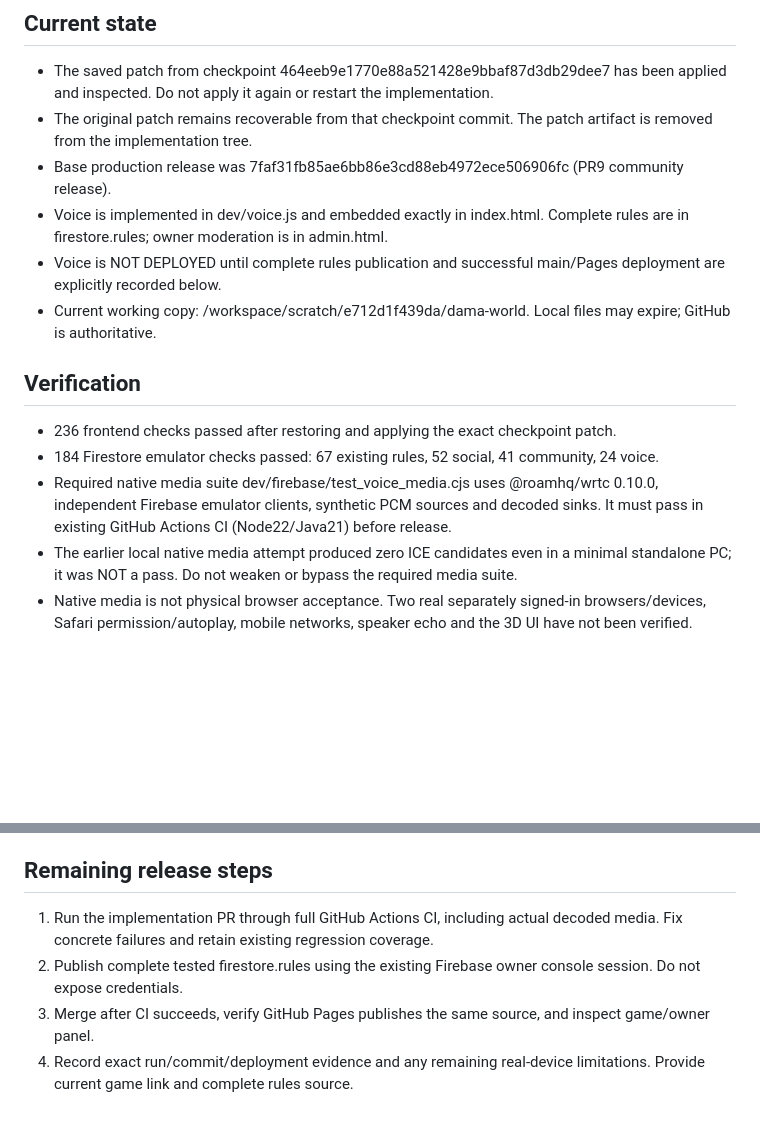
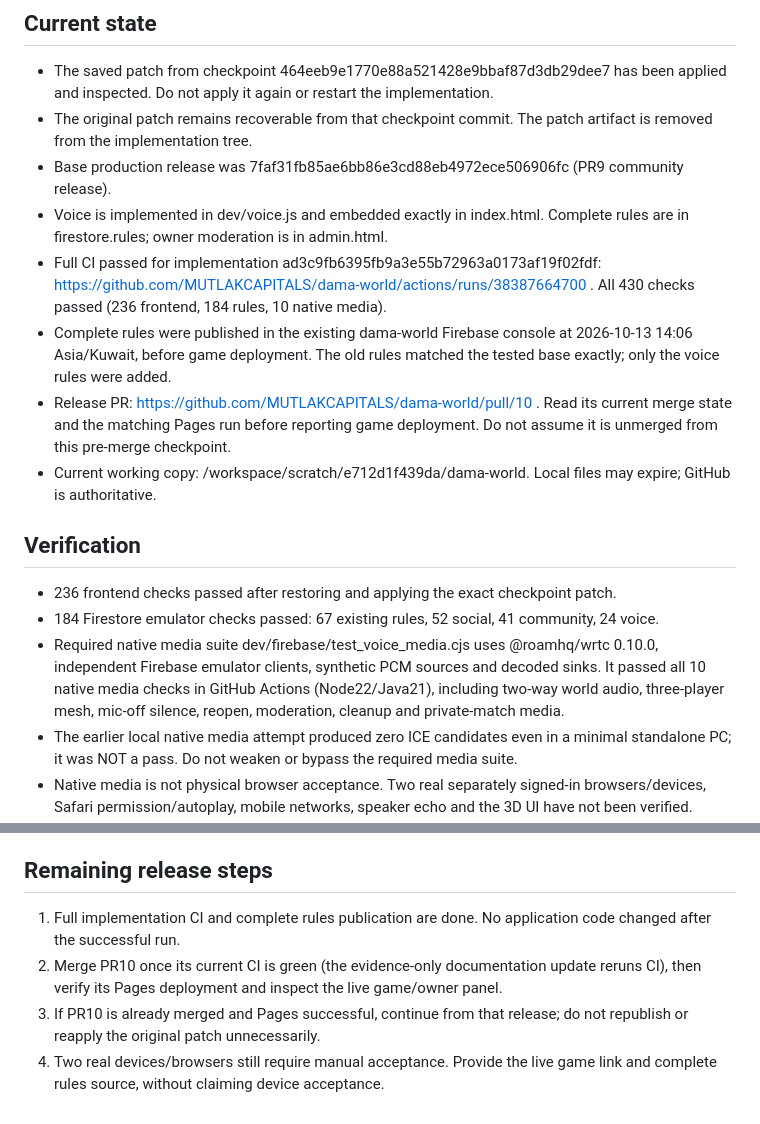
Before and after one commit to MUTLAKCAPITALS/dama-world, a Markdown page: dev/VOICE_HANDOFF.md, 2 parts joined by grey strips. Rendered like a GitHub page; blank space fills up the shorter version.

Commit message:
Record successful native voice CI and Firebase rules publication

```diff
--- a/dev/VOICE_HANDOFF.md
+++ b/dev/VOICE_HANDOFF.md
@@ -9,14 +9,16 @@ User authorized implementation and publication after verification. Use free Fire
 - The original patch remains recoverable from that checkpoint commit. The patch artifact is removed from the implementation tree.
 - Base production release was 7faf31fb85ae6bb86e3cd88eb4972ece506906fc (PR9 community release).
 - Voice is implemented in dev/voice.js and embedded exactly in index.html. Complete rules are in firestore.rules; owner moderation is in admin.html.
-- Voice is NOT DEPLOYED until complete rules publication and successful main/Pages deployment are explicitly recorded below.
+- Full CI passed for implementation ad3c9fb6395fb9a3e55b72963a0173af19f02fdf: https://github.com/MUTLAKCAPITALS/dama-world/actions/runs/38387664700 . All 430 checks passed (236 frontend, 184 rules, 10 native media).
+- Complete rules were published in the existing dama-world Firebase console at 2026-10-13 14:06 Asia/Kuwait, before game deployment. The old rules matched the tested base exactly; only the voice rules were added.
+- Release PR: https://github.com/MUTLAKCAPITALS/dama-world/pull/10 . Read its current merge state and the matching Pages run before reporting game deployment. Do not assume it is unmerged from this pre-merge checkpoint.
 - Current working copy: /workspace/scratch/e712d1f439da/dama-world. Local files may expire; GitHub is authoritative.
 
 ## Verification
 
 - 236 frontend checks passed after restoring and applying the exact checkpoint patch.
 - 184 Firestore emulator checks passed: 67 existing rules, 52 social, 41 community, 24 voice.
-- Required native media suite dev/firebase/test_voice_media.cjs uses @roamhq/wrtc 0.10.0, independent Firebase emulator clients, synthetic PCM sources and decoded sinks. It must pass in existing GitHub Actions CI (Node22/Java21) before release.
+- Required native media suite dev/firebase/test_voice_media.cjs uses @roamhq/wrtc 0.10.0, independent Firebase emulator clients, synthetic PCM sources and decoded sinks. It passed all 10 native media checks in GitHub Actions (Node22/Java21), including two-way world audio, three-player mesh, mic-off silence, reopen, moderation, cleanup and private-match media.
 - The earlier local native media attempt produced zero ICE candidates even in a minimal standalone PC; it was NOT a pass. Do not weaken or bypass the required media suite.
 - Native media is not physical browser acceptance. Two real separately signed-in browsers/devices, Safari permission/autoplay, mobile networks, speaker echo and the 3D UI have not been verified. Earlier cloud Chrome could not initialize WebGL.
 
@@ -30,7 +32,7 @@ User authorized implementation and publication after verification. Use free Fire
 
 ## Remaining release steps
 
-1. Run the implementation PR through full GitHub Actions CI, including actual decoded media. Fix concrete failures and retain existing regression coverage.
-2. Publish complete tested firestore.rules using the existing Firebase owner console session. Do not expose credentials.
-3. Merge after CI succeeds, verify GitHub Pages publishes the same source, and inspect game/owner panel.
-4. Record exact run/commit/deployment evidence and any remaining real-device limitations. Provide current game link and complete rules source.
+1. Full implementation CI and complete rules publication are done. No application code changed after the successful run.
+2. Merge PR10 once its current CI is green (the evidence-only documentation update reruns CI), then verify its Pages deployment and inspect the live game/owner panel.
+3. If PR10 is already merged and Pages successful, continue from that release; do not republish or reapply the original patch unnecessarily.
+4. Two real devices/browsers still require manual acceptance. Provide the live game link and complete rules source, without claiming device acceptance.
```
Also changed, not shown: dev/VOICE_RELEASE.md (+4 -3 lines).
